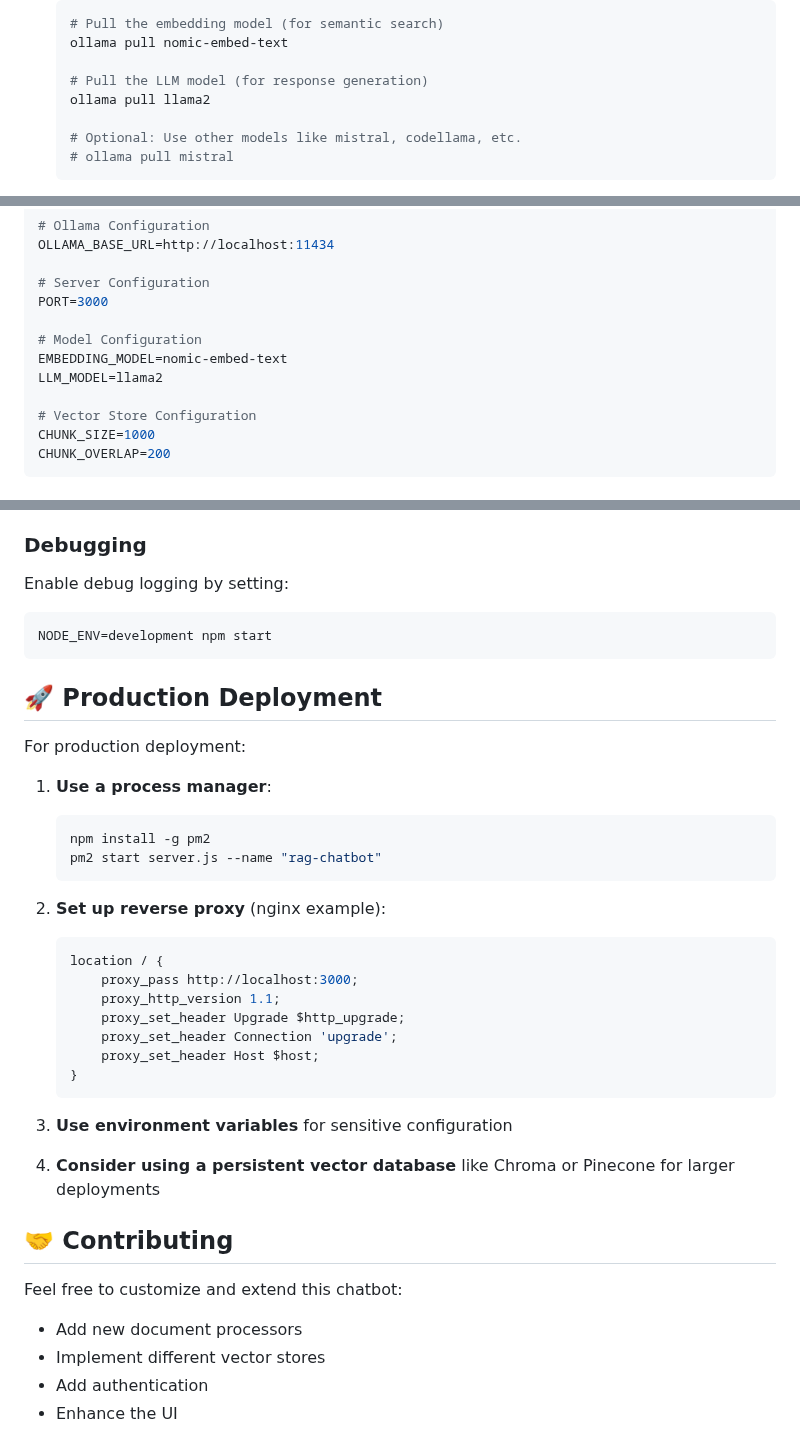
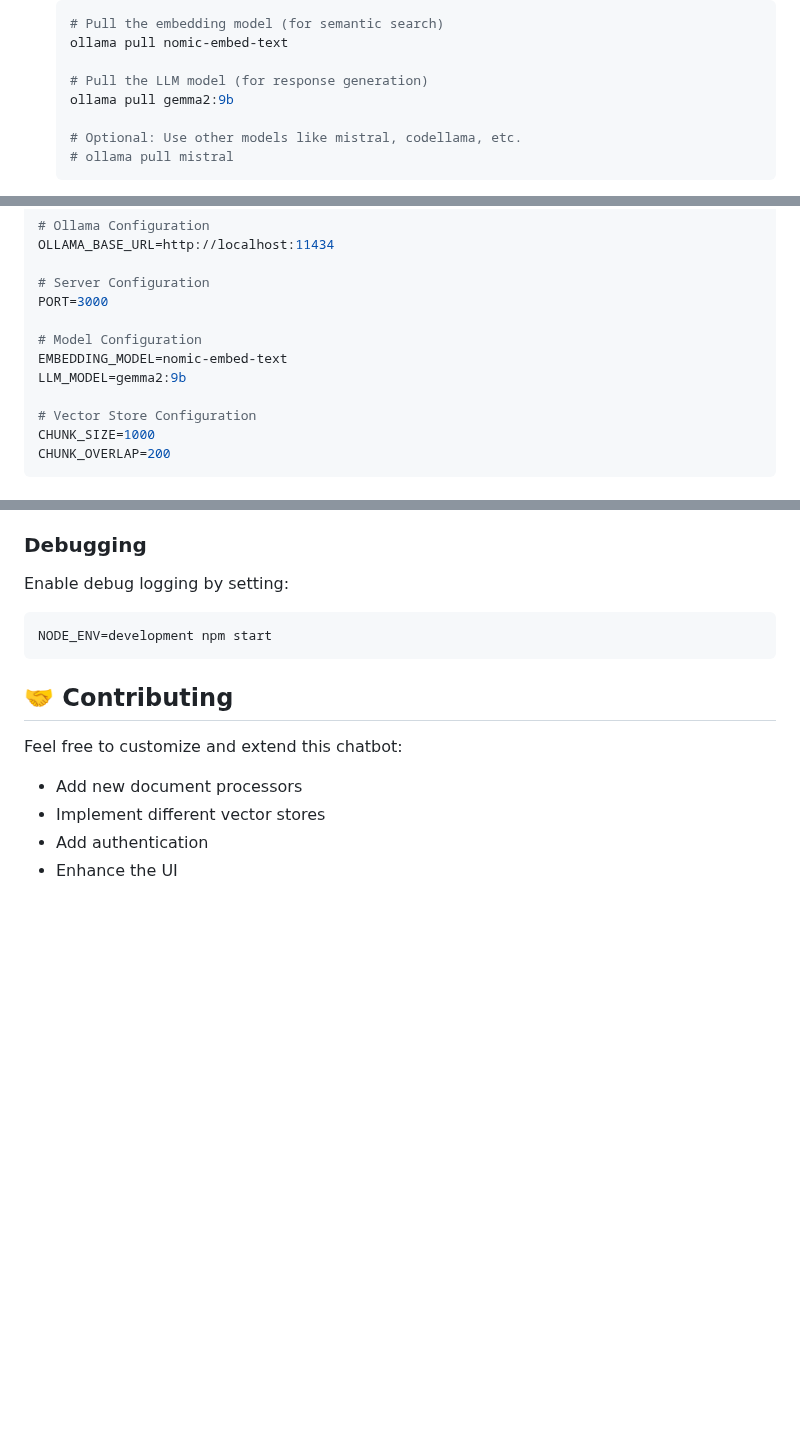
Before and after one commit to GlitchRemo/onboarding-chatbot, a Markdown page: README.md, 3 parts joined by grey strips. Drawn GitHub-style; blank space fills up the shorter version.

Commit message:
Refactor. Update readme according to gemma2:9b model

````diff
--- a/README.md
+++ b/README.md
@@ -52,7 +52,7 @@ This implementation follows the RAG architecture pattern described in the refere
    ollama pull nomic-embed-text
 
    # Pull the LLM model (for response generation)
-   ollama pull llama2
+   ollama pull gemma2:9b
 
    # Optional: Use other models like mistral, codellama, etc.
    # ollama pull mistral
@@ -112,7 +112,7 @@ PORT=3000
 
 # Model Configuration
 EMBEDDING_MODEL=nomic-embed-text
-LLM_MODEL=llama2
+LLM_MODEL=gemma2:9b
 
 # Vector Store Configuration
 CHUNK_SIZE=1000
@@ -203,31 +204,6 @@ Enable debug logging by setting:
 NODE_ENV=development npm start
 ```
 
-## 🚀 Production Deployment
-
-For production deployment:
-
-1. **Use a process manager**:
-   ```bash
-   npm install -g pm2
-   pm2 start server.js --name "rag-chatbot"
-   ```
-
-2. **Set up reverse proxy** (nginx example):
-   ```nginx
-   location / {
-       proxy_pass http://localhost:3000;
-       proxy_http_version 1.1;
-       proxy_set_header Upgrade $http_upgrade;
-       proxy_set_header Connection 'upgrade';
-       proxy_set_header Host $host;
-   }
-   ```
-
-3. **Use environment variables** for sensitive configuration
-
-4. **Consider using a persistent vector database** like Chroma or Pinecone for larger deployments
-
 ## 🤝 Contributing
 
 Feel free to customize and extend this chatbot:
````
Also changed, not shown: other parts of README.md (+1 -0 lines).
